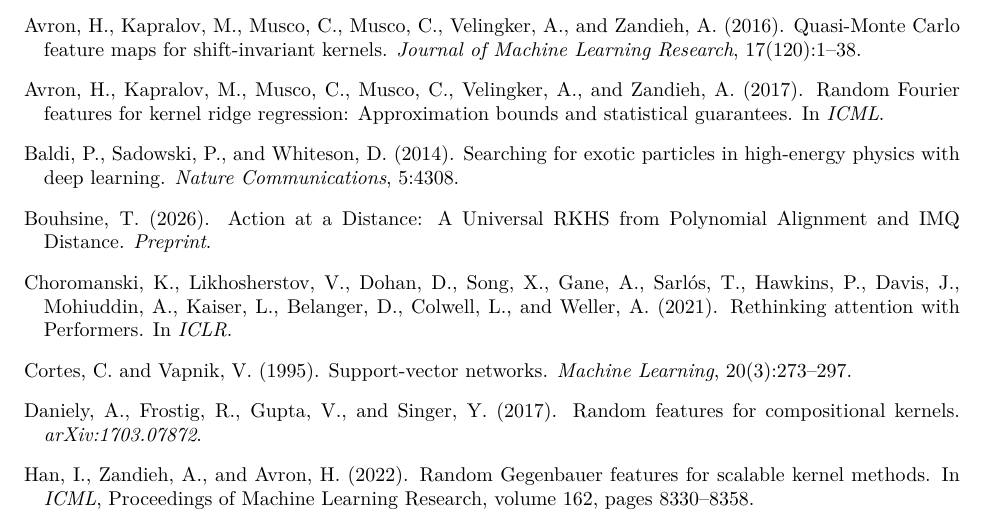
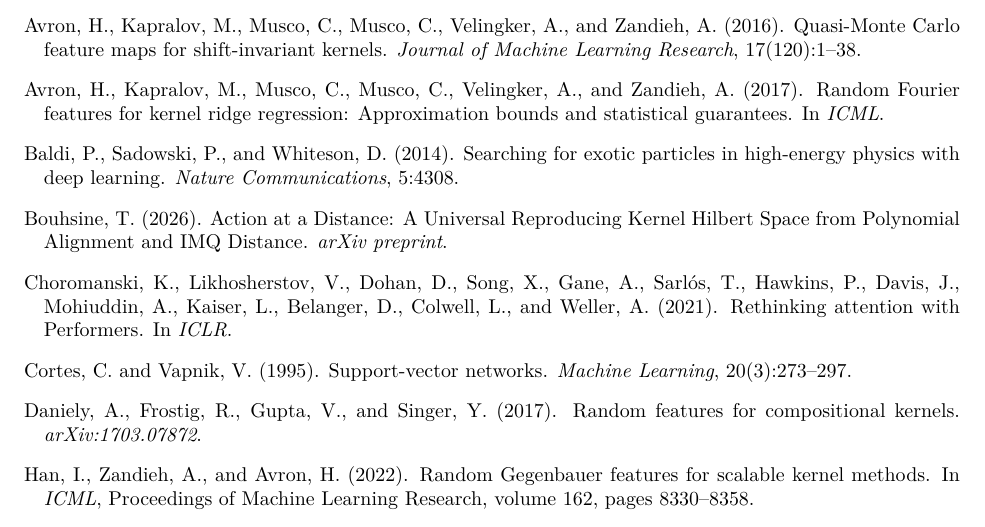
Before and after one commit to mlnomadpy/ray, a LaTeX paper (main.tex): part of page 19 of 33, cut so that both start at the same text. The pictures show the PDF file main.pdf that the author committed with the source.

Commit message:
Sync paper: full arXiv title for the action-at-a-distance citation
Co-Authored-By: Claude Opus 4.8 <noreply@anthropic.com>

```diff
--- a/main.tex
+++ b/main.tex
@@ -596,8 +596,8 @@
 
 \bibitem[Bouhsine(2026)]{bouhsine2026action}
 Bouhsine, T. (2026).
-\newblock Action at a Distance: A Universal RKHS from Polynomial Alignment and IMQ Distance.
-\newblock {\em Preprint}.
+\newblock Action at a Distance: A Universal Reproducing Kernel Hilbert Space from Polynomial Alignment and IMQ Distance.
+\newblock {\em arXiv preprint}.
 
 \bibitem[Choromanski et al.(2021)]{choromanski2021rethinking}
 Choromanski, K., Likhosherstov, V., Dohan, D., Song, X., Gane, A., Sarl\'os, T., Hawkins, P., Davis, J., Mohiuddin, A., Kaiser, L., Belanger, D., Colwell, L., and Weller, A. (2021).
```
Also changed, not shown: docs/ray-paper.pdf, main.pdf.
